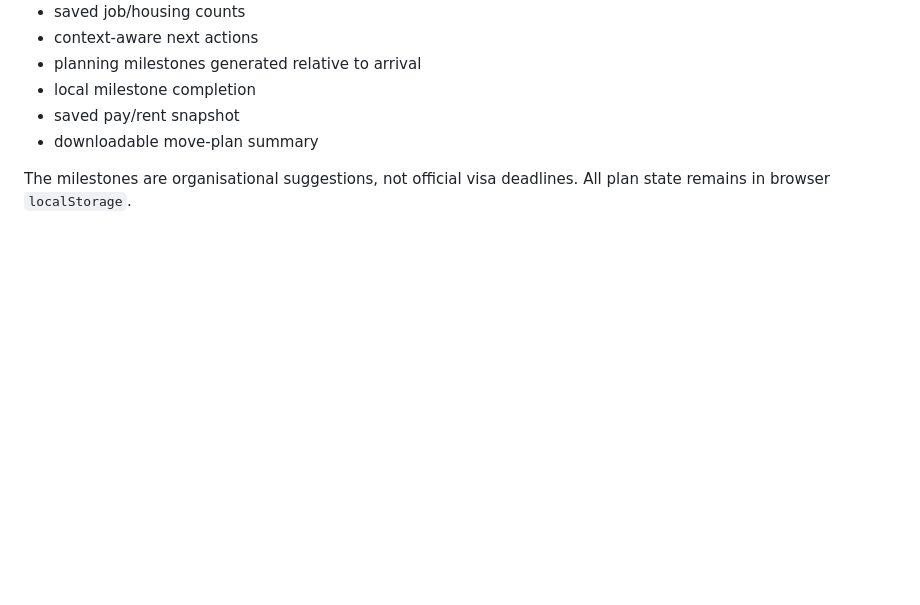
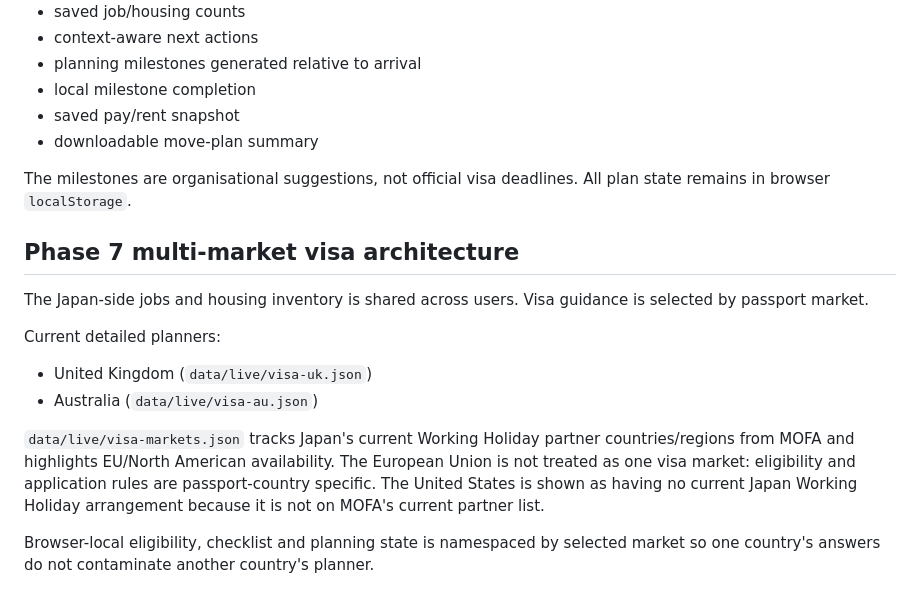
Before and after one commit to JulianPJ/jwhv-hub, a Markdown page: README.md, the part around one of its changes. GitHub-like rendering; blank space fills up the shorter version.

```diff
--- a/README.md
+++ b/README.md
@@ -163,3 +163,15 @@ Public automation/data freshness is visible at `/status.html`.
 - downloadable move-plan summary
 
 The milestones are organisational suggestions, not official visa deadlines. All plan state remains in browser `localStorage`.
+
+## Phase 7 multi-market visa architecture
+
+The Japan-side jobs and housing inventory is shared across users. Visa guidance is selected by passport market.
+
+Current detailed planners:
+- United Kingdom (`data/live/visa-uk.json`)
+- Australia (`data/live/visa-au.json`)
+
+`data/live/visa-markets.json` tracks Japan's current Working Holiday partner countries/regions from MOFA and highlights EU/North American availability. The European Union is not treated as one visa market: eligibility and application rules are passport-country specific. The United States is shown as having no current Japan Working Holiday arrangement because it is not on MOFA's current partner list.
+
+Browser-local eligibility, checklist and planning state is namespaced by selected market so one country's answers do not contaminate another country's planner.
```
Also changed, not shown: other parts of README.md (+9 -9 lines).
